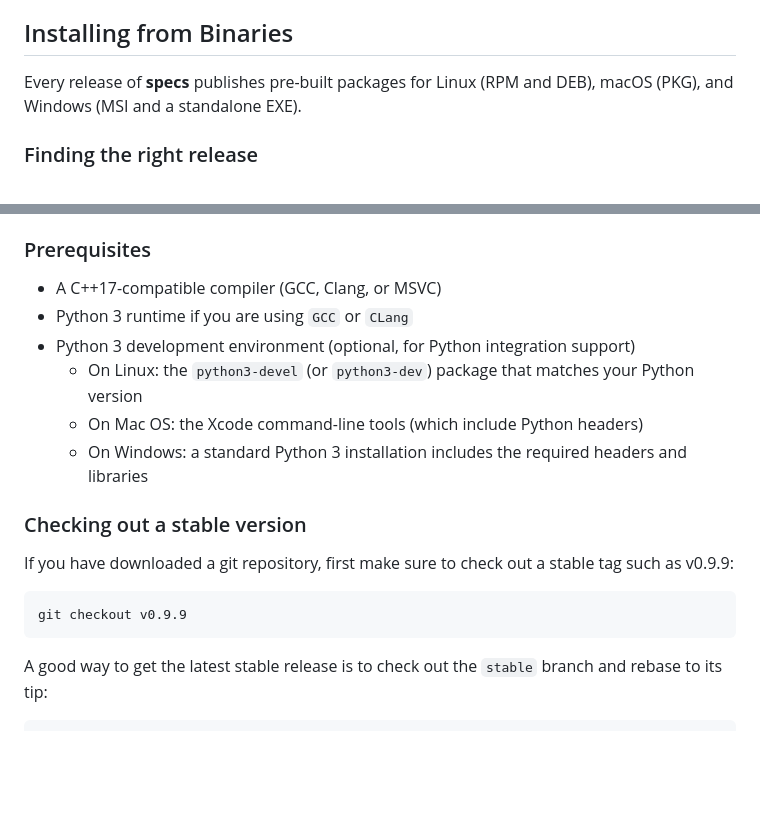
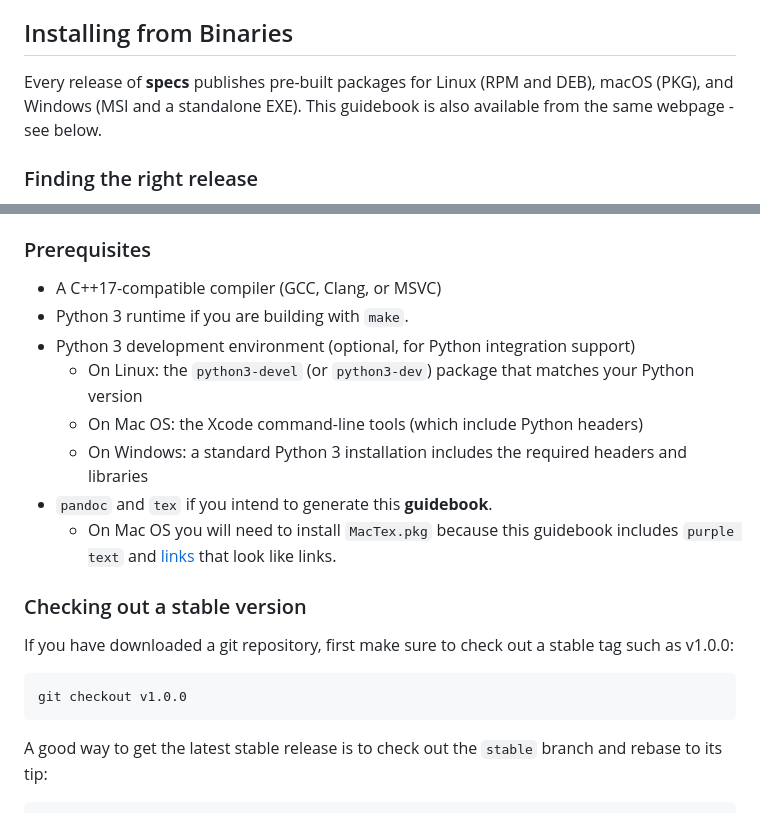
Before and after one commit to yoavnir/specs2016, a Markdown page: specs/docs/guidebook.md, 2 parts joined by grey strips. Drawn GitHub-style; blank space fills up the shorter version.

````diff
--- a/specs/docs/guidebook.md
+++ b/specs/docs/guidebook.md
@@ -4242,7 +4242,7 @@ There are two ways to get **specs** running on your machine: installing a pre-bu
 
 ## Installing from Binaries
 
-Every release of **specs** publishes pre-built packages for Linux (RPM and DEB), macOS (PKG), and Windows (MSI and a standalone EXE).
+Every release of **specs** publishes pre-built packages for Linux (RPM and DEB), macOS (PKG), and Windows (MSI and a standalone EXE). This guidebook is also available from the same webpage - see below.
 
 ### Finding the right release
 
@@ -4348,17 +4348,19 @@ Download your copy of **specs** from [GitHub](https://github.com/yoavnir/specs20
 ### Prerequisites
 
 * A C++17-compatible compiler (GCC, Clang, or MSVC)
-* Python 3 runtime if you are using `GCC` or `CLang`
+* Python 3 runtime if you are building with `make`.
 * Python 3 development environment (optional, for Python integration support)
   * On Linux: the `python3-devel` (or `python3-dev`) package that matches your Python version
   * On Mac OS: the Xcode command-line tools (which include Python headers)
   * On Windows: a standard Python 3 installation includes the required headers and libraries
+* `pandoc` and `tex` if you intend to generate this **guidebook**.
+  * On Mac OS you will need to install `MacTex.pkg` because this guidebook includes `purple text` and [links](#appendixc) that look like links.
 
 ### Checking out a stable version
 
-If you have downloaded a git repository, first make sure to check out a stable tag such as v0.9.9:
-```
-git checkout v0.9.9
+If you have downloaded a git repository, first make sure to check out a stable tag such as v1.0.0:
+```
+git checkout v1.0.0
 ```
 A good way to get the latest stable release is to check out the `stable` branch and rebase to its tip:
 ```
````
Also changed, not shown: other parts of specs/docs/guidebook.md (+1 -1 lines).
